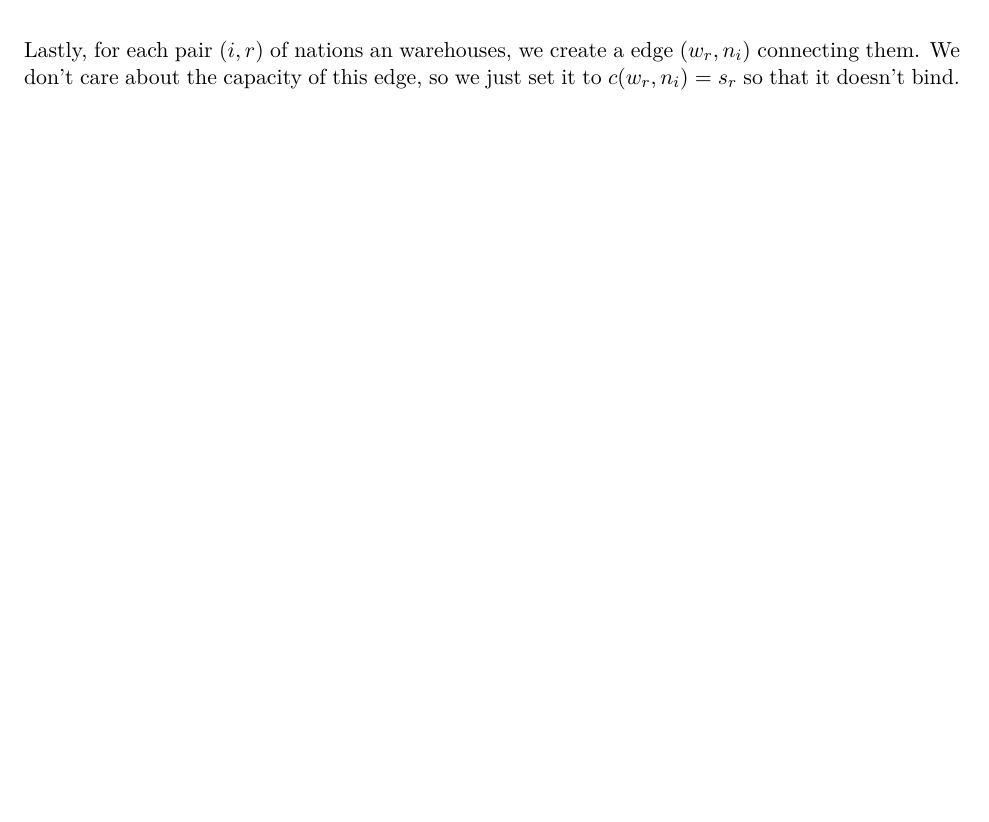
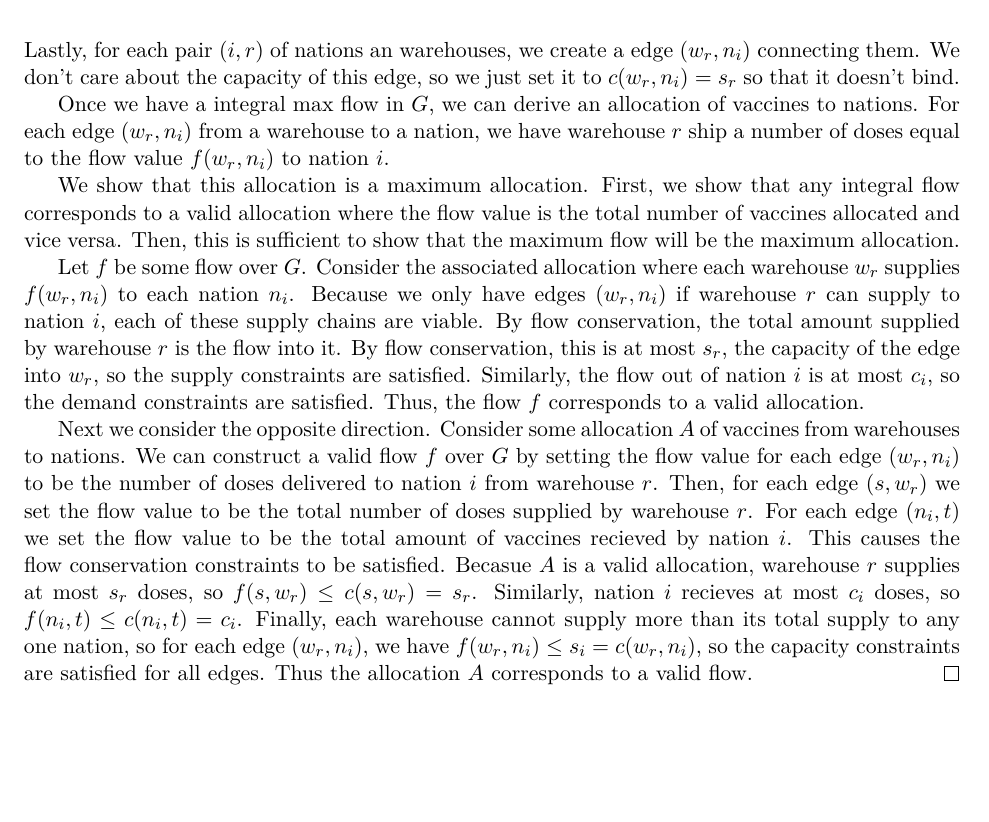
Before and after one commit to maladroitPancake/CSC373A3, a LaTeX problem sheet (A3.tex): part of page 4 of 4, cut so that both start at the same text, the shorter picture padded with empty space. Compiled offline with pdfLaTeX.

Commit message:
part 3 draft done

```diff
--- a/A3.tex
+++ b/A3.tex
@@ -248,6 +248,14 @@ Finally, we inspect the flow value, which takes constant time, then we iterate o
 \end{figure}
 
 We construct a flow network where a unit of flow from a warehouse to a nation represents one dose being supplied to that nation from that warehouse. The flow network $ G $ with vertex set $ V $ and edge set $ E $ we construct is depicted in figure \ref{Q3-network}. The verticies of the network are $ \{s, t\} $, one vertex for each warehouse: $ W  = \{w_1, w_2, \ldots w_m \}$, and one vertex fo reach nation $ N = \{n_1, n_2, \ldots n_n\} $. So, $ V = \{s, t\} \cup W \cup N $. For each warehouse $ w_r $ with supply $ s_r $ we create an edge $ (s, w_r) $ with $ c(s, w_r) = s_r $. For each nation $ n_i $ with demand $ c_i $, we create an edge $ (n_i, t) $ with capcity $ c(n_i, t) = c_i $. Lastly, for each pair $(i, r)$ of nations an warehouses, we create a edge $ (w_r, n_i) $ connecting them. We don't care about the capacity of this edge, so we just set it to $ c(w_r, n_i) = s_r $ so that it doesn't bind.
+
+Once we have a integral max flow in $ G $, we can derive an allocation of vaccines to nations. For each edge $ (w_r, n_i) $ from a warehouse to a nation, we have warehouse $ r $ ship a number of doses equal to the flow value $ f(w_r, n_i) $ to nation $ i $.
+
+We show that this allocation is a maximum allocation. First, we show that any integral flow corresponds to a valid allocation where the flow value is the total number of vaccines allocated and vice versa. Then, this is sufficient to show that the maximum flow will be the maximum allocation.
+
+Let $ f $ be some flow over $ G $. Consider the associated allocation where each warehouse $ w_r $ supplies $ f(w_r, n_i) $ to each nation $ n_i $. Because we only have edges $ (w_r, n_i) $ if warehouse $ r $ can supply to nation $ i $, each of these supply chains are viable. By flow conservation, the total amount supplied by warehouse $ r $ is the flow into it. By flow conservation, this is at most $ s_r $, the capacity of the edge into $ w_r $, so the supply constraints are satisfied. Similarly, the flow out of nation $ i $ is at most $ c_i $, so the demand constraints are satisfied. Thus, the flow $ f $ corresponds to a valid allocation.
+
+Next we consider the opposite direction. Consider some allocation $ A $ of vaccines from warehouses to nations. We can construct a valid flow $ f $ over $ G $ by setting the flow value for each edge $ (w_r, n_i) $ to be the number of doses delivered to nation $ i $ from warehouse $ r $. Then, for each edge $ (s, w_r) $ we set the flow value to be the total number of doses supplied by warehouse $ r $. For each edge $ (n_i, t) $ we set the flow value to be the total amount of vaccines recieved by nation $ i $. This causes the flow conservation constraints to be satisfied. Becasue $ A $ is a valid allocation, warehouse $ r $ supplies at most $ s_r $ doses, so $ f(s, w_r) \leq c(s, w_r) = s_r $. Similarly, nation $ i $ recieves at most $ c_i $ doses, so $ f(n_i, t) \leq c(n_i, t) = c_i $. Finally, each warehouse cannot supply more than its total supply to any one nation, so for each edge $ (w_r, n_i) $, we have $ f(w_r, n_i) \leq s_i = c(w_r, n_i) $, so the capacity constraints are satisfied for all edges. Thus the allocation $ A $ corresponds to a valid flow. \hfill \qed
 % Only A is graded
 %\subsection{Part B}
 
```
